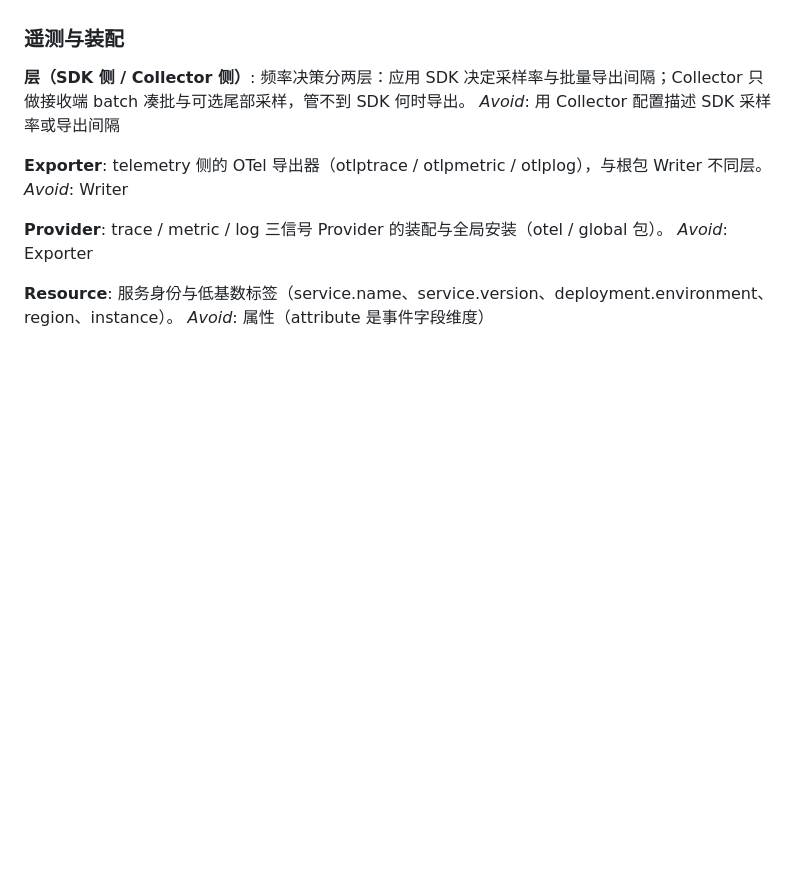
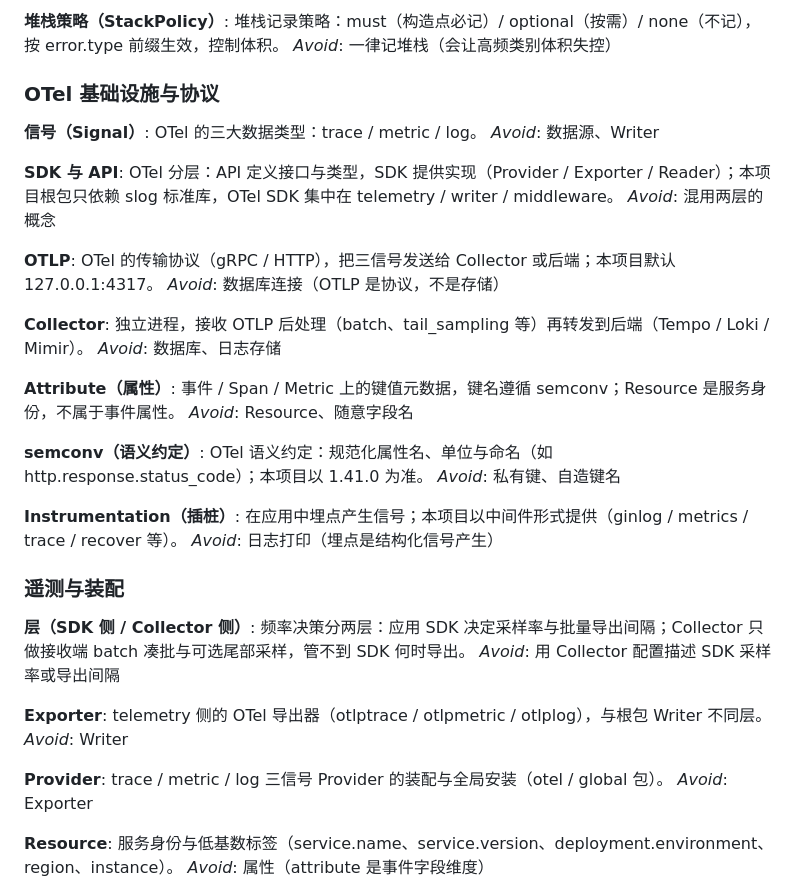
Before and after one commit to formal-you/go-observability, a Markdown page: CONTEXT.md, the part around one of its changes. Drawn GitHub-style; blank space fills up the shorter version.

Commit message:
docs(domain): CONTEXT.md 补充 OTel Trace/Metric/Log/Error 专业术语

```diff
--- a/CONTEXT.md
+++ b/CONTEXT.md
@@ -67,3 +155,37 @@ _Avoid_: Exporter（不同层）
+**堆栈策略（StackPolicy）**:
+堆栈记录策略：must（构造点必记）/ optional（按需）/ none（不记），按 error.type 前缀生效，控制体积。
+_Avoid_: 一律记堆栈（会让高频类别体积失控）
+
+### OTel 基础设施与协议
+
+**信号（Signal）**:
+OTel 的三大数据类型：trace / metric / log。
+_Avoid_: 数据源、Writer
+
+**SDK 与 API**:
+OTel 分层：API 定义接口与类型，SDK 提供实现（Provider / Exporter / Reader）；本项目根包只依赖 slog 标准库，OTel SDK 集中在 telemetry / writer / middleware。
+_Avoid_: 混用两层的概念
+
+**OTLP**:
+OTel 的传输协议（gRPC / HTTP），把三信号发送给 Collector 或后端；本项目默认 127.0.0.1:4317。
+_Avoid_: 数据库连接（OTLP 是协议，不是存储）
+
+**Collector**:
+独立进程，接收 OTLP 后处理（batch、tail_sampling 等）再转发到后端（Tempo / Loki / Mimir）。
+_Avoid_: 数据库、日志存储
+
+**Attribute（属性）**:
+事件 / Span / Metric 上的键值元数据，键名遵循 semconv；Resource 是服务身份，不属于事件属性。
+_Avoid_: Resource、随意字段名
+
+**semconv（语义约定）**:
+OTel 语义约定：规范化属性名、单位与命名（如 http.response.status_code）；本项目以 1.41.0 为准。
+_Avoid_: 私有键、自造键名
+
+**Instrumentation（插桩）**:
+在应用中埋点产生信号；本项目以中间件形式提供（ginlog / metrics / trace / recover 等）。
+_Avoid_: 日志打印（埋点是结构化信号产生）
+
 ### 遥测与装配
 
 **层（SDK 侧 / Collector 侧）**:
```
Also changed, not shown: other parts of CONTEXT.md (+88 -0 lines), CHANGELOG.md (+1 -1 lines).
